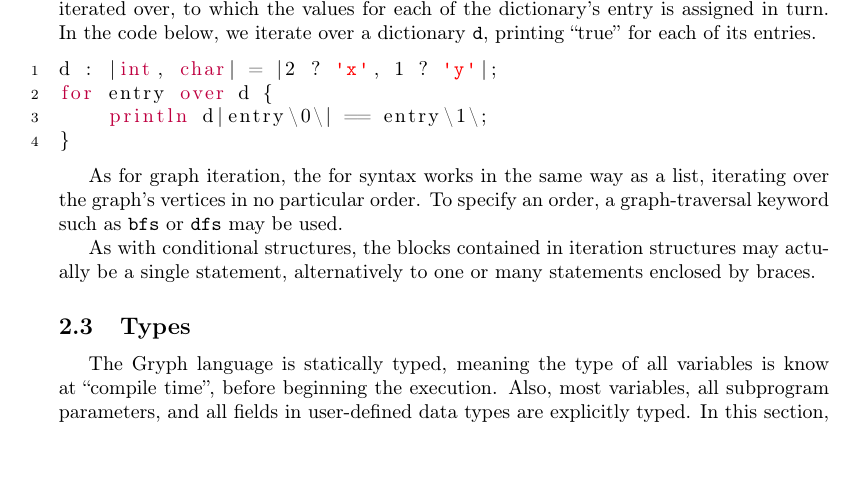
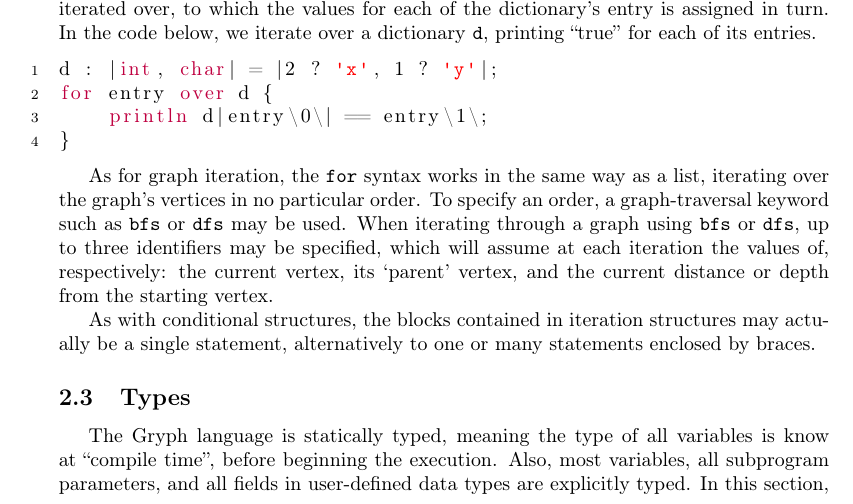
Before and after one commit to greati/gryph, a LaTeX document (docs/gryph_lang.tex, which reads docs/sections/usage/statements.tex): part of page 9 of 23, cut so that both start at the same text, the shorter picture padded with empty space. Compiled offline with pdfLaTeX.

Commit message:
Document bfs and dfs

```diff
--- a/docs/sections/usage/statements.tex
+++ b/docs/sections/usage/statements.tex
@@ -139,8 +139,6 @@ for entry over d {
 }
 \end{lstlisting}
 
-As for graph iteration, the for syntax works in the same way as a list, iterating over the graph's vertices in no particular order. To specify an order, a graph-traversal keyword such as \key{bfs} or \key{dfs} may be used.
-
-% BFS/DFS
+As for graph iteration, the \key{for} syntax works in the same way as a list, iterating over the graph's vertices in no particular order. To specify an order, a graph-traversal keyword such as \key{bfs} or \key{dfs} may be used. When iterating through a graph using \key{bfs} or \key{dfs}, up to three identifiers may be specified, which will assume at each iteration the values of, respectively: the current vertex, its `parent' vertex, and the current distance or depth from the starting vertex.
 
 As with conditional structures, the blocks contained in iteration structures may actually be a single statement, alternatively to one or many statements enclosed by braces.
```
